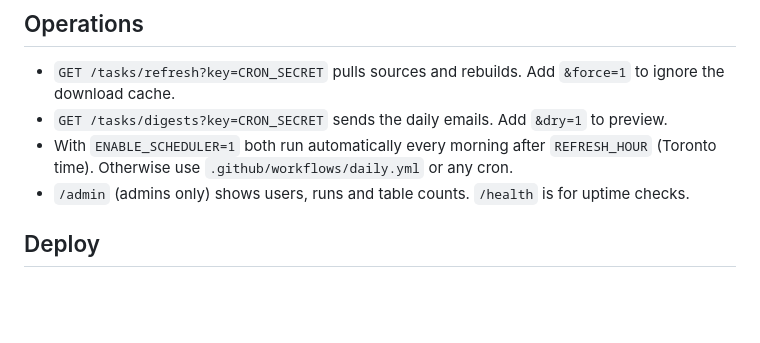
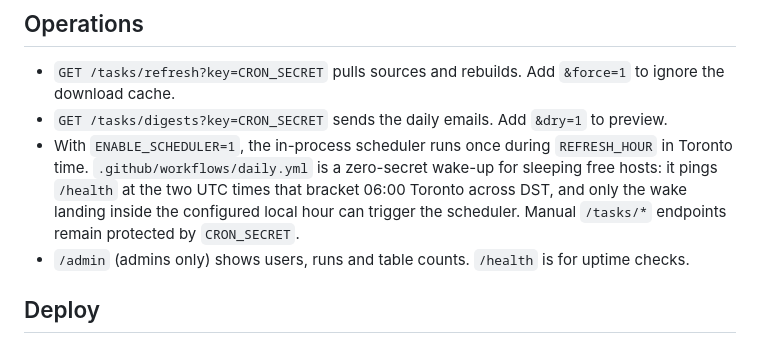
Before and after one commit to gamingyeetmaster-dev/firstdig, a Markdown page: README.md, the part around the change. Drawn GitHub-style; blank space fills up the shorter version.

Commit message:
Document zero-secret scheduler wake strategy

```diff
--- a/README.md
+++ b/README.md
@@ -55,7 +55,7 @@ All are under the Open Government Licence – Toronto / Ontario.
 
 - `GET /tasks/refresh?key=CRON_SECRET` pulls sources and rebuilds. Add `&force=1` to ignore the download cache.
 - `GET /tasks/digests?key=CRON_SECRET` sends the daily emails. Add `&dry=1` to preview.
-- With `ENABLE_SCHEDULER=1` both run automatically every morning after `REFRESH_HOUR` (Toronto time). Otherwise use `.github/workflows/daily.yml` or any cron.
+- With `ENABLE_SCHEDULER=1`, the in-process scheduler runs once during `REFRESH_HOUR` in Toronto time. `.github/workflows/daily.yml` is a zero-secret wake-up for sleeping free hosts: it pings `/health` at the two UTC times that bracket 06:00 Toronto across DST, and only the wake landing inside the configured local hour can trigger the scheduler. Manual `/tasks/*` endpoints remain protected by `CRON_SECRET`.
 - `/admin` (admins only) shows users, runs and table counts. `/health` is for uptime checks.
 
 ## Deploy
```
